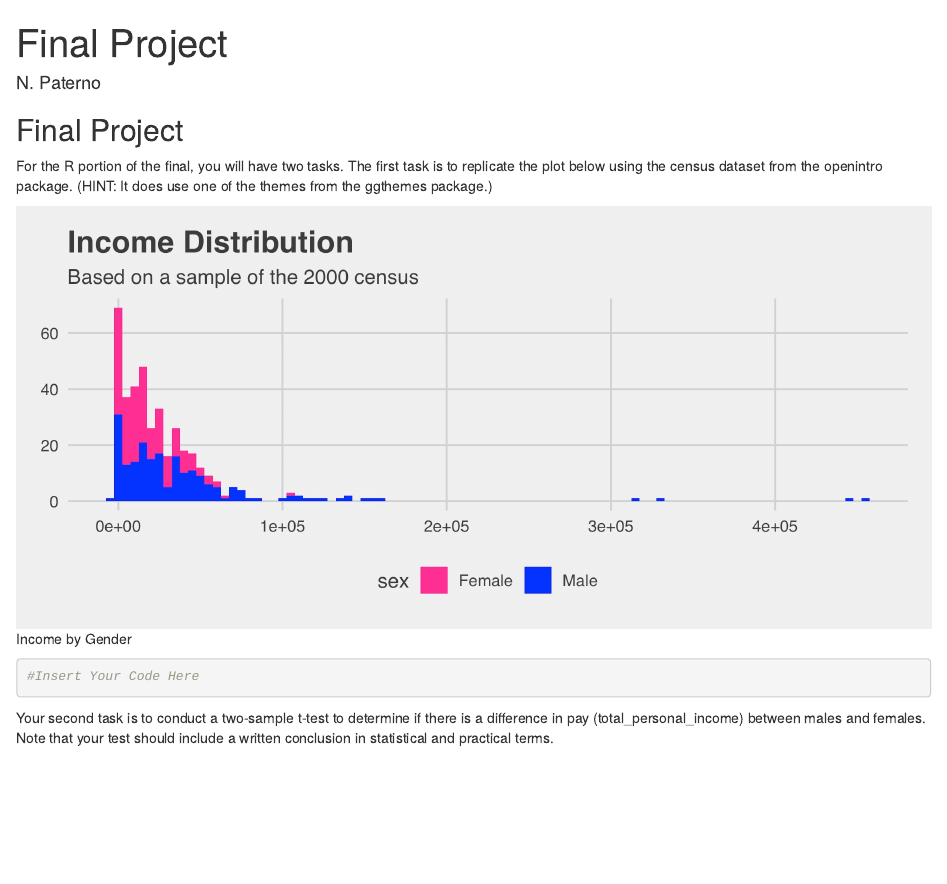
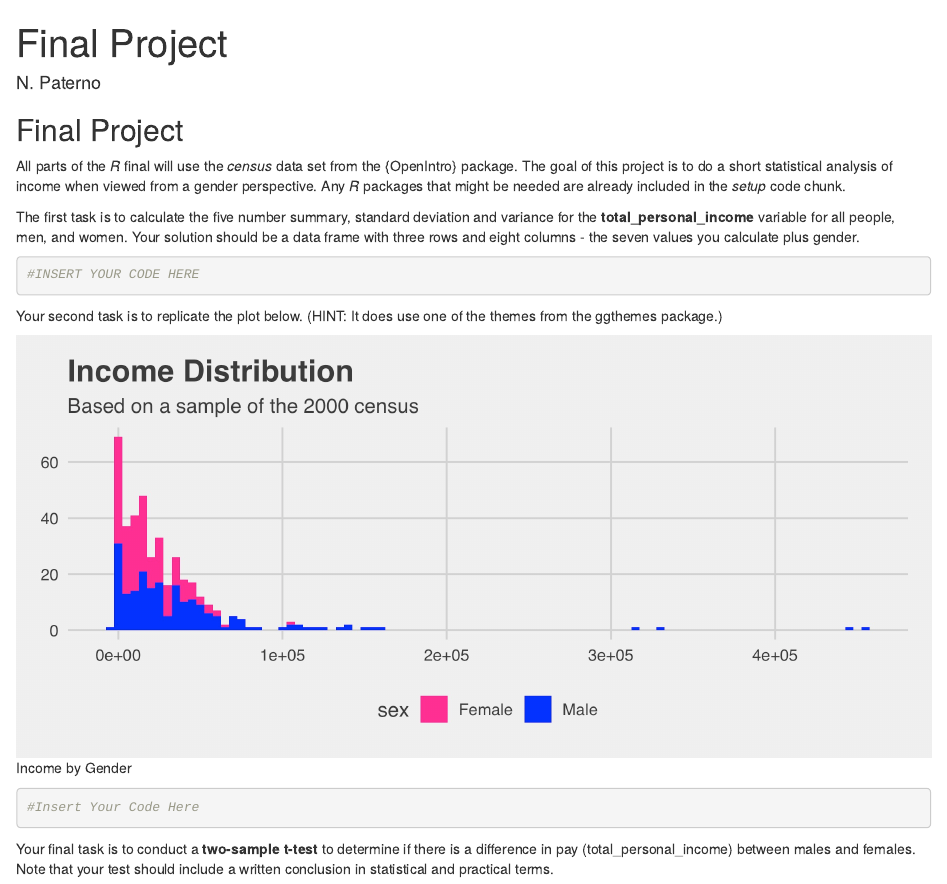
Before and after one commit to npaterno/Stat231Labs, an R Markdown document (Assignments/Final.Rmd): the page in a window 1100 px wide, from its top. The pictures show the output file Assignments/Final.html that the author committed with the source, opened offline.

````diff
--- a/Assignments/Final.Rmd
+++ b/Assignments/Final.Rmd
@@ -15,17 +15,25 @@
 
 ## Final Project
 
-For the R portion of the final, you will have two tasks. The first task is to replicate the plot below using the census dataset from the openintro package. (HINT: It does use one of the themes from the ggthemes package.)
+All parts of the *R* final will use the *census* data set from the {OpenIntro} package. The goal of this project is to do a short statistical analysis of income when viewed from a gender perspective. Any *R* packages that might be needed are already included in the *setup* code chunk.
+
+The first task is to calculate the five number summary, standard deviation and variance for the **total_personal_income** variable for all people, men, and women. Your solution should be a data frame with three rows and eight columns - the seven values you calculate plus gender.
+
+```{r task_one}
+#INSERT YOUR CODE HERE
+```
+
+
+Your second task is to replicate the plot below. (HINT: It does use one of the themes from the ggthemes package.)
 
 ![Income by Gender](images/gender_income.jpg)
 
-```{r}
+```{r task_two}
 #Insert Your Code Here
 ```
 
-Your second task is to conduct a two-sample t-test to determine if there is a difference in pay (total\_personal\_income) between males and females. Note that your test should include a written conclusion in statistical and practical terms. \
-\
+Your final task is to conduct a **two-sample t-test** to determine if there is a difference in pay (total\_personal\_income) between males and females. Note that your test should include a written conclusion in statistical and practical terms.
 
-```{r}
+```{r task_three}
 #Insert Your Code Here
 ```
````
Also changed, not shown: Assignments/Final.html, README.md, README.txt.
